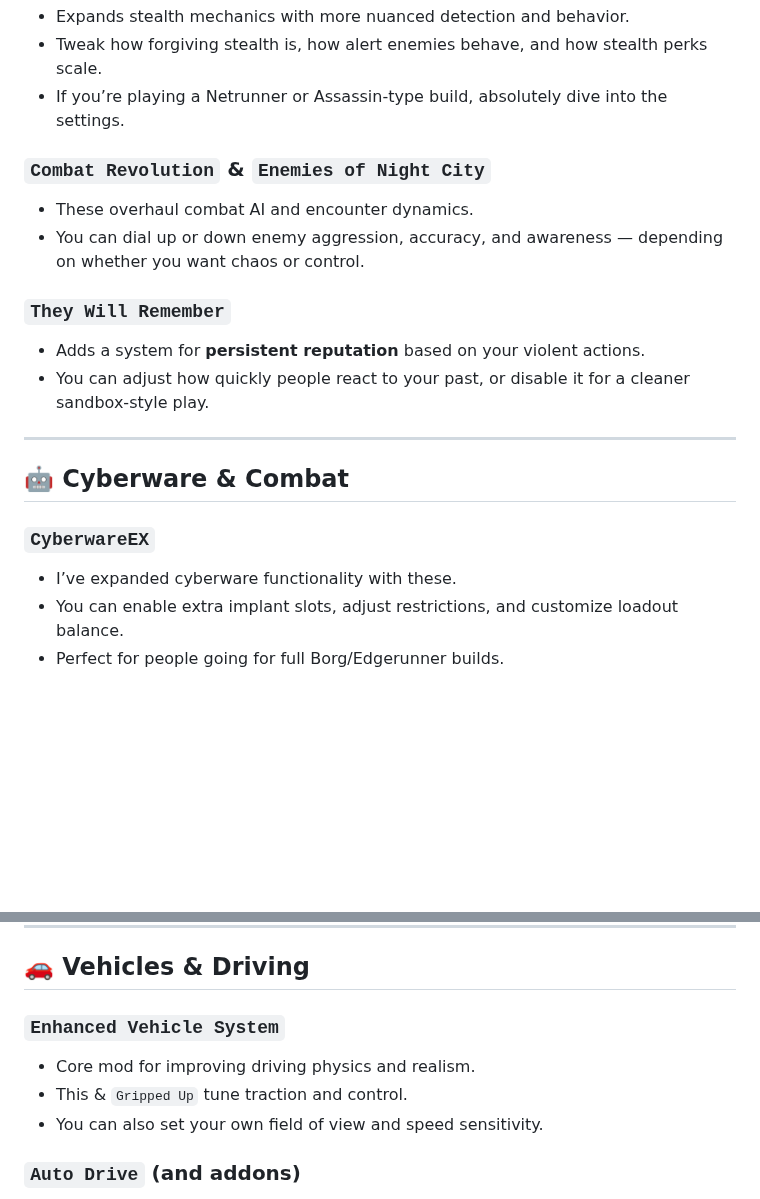
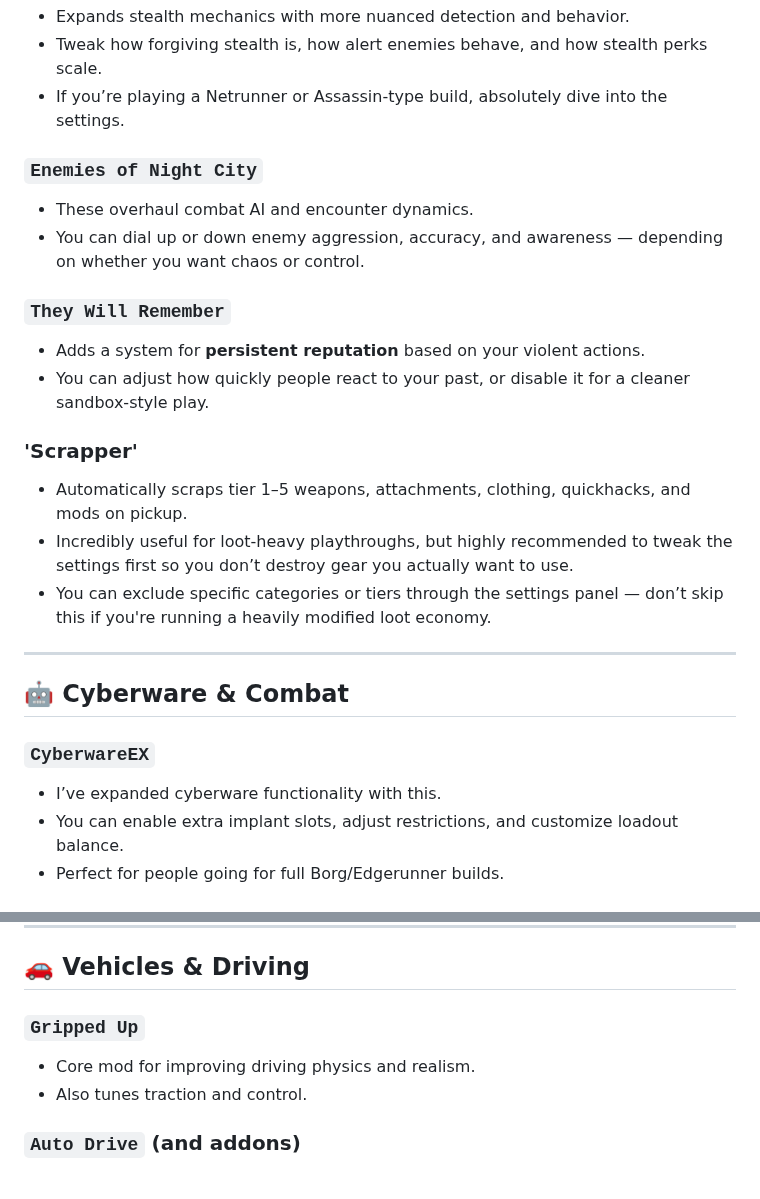
Before and after one commit to qcargile/Chrome-Blood, a Markdown page: Modlist/Tweaking Mod Settings.md, 2 parts joined by grey strips. GitHub-like rendering; blank space fills up the shorter version.

```diff
--- a/Modlist/Tweaking Mod Settings.md
+++ b/Modlist/Tweaking Mod Settings.md
@@ -39,7 +39,7 @@ Some mods in this list are **highly customizable** and meant to be **tweaked to
 - Tweak how forgiving stealth is, how alert enemies behave, and how stealth perks scale.
 - If you’re playing a Netrunner or Assassin-type build, absolutely dive into the settings.
 
-### `Combat Revolution` & `Enemies of Night City`
+### `Enemies of Night City`
 - These overhaul combat AI and encounter dynamics.
 - You can dial up or down enemy aggression, accuracy, and awareness — depending on whether you want chaos or control.
 
@@ -47,12 +47,17 @@ Some mods in this list are **highly customizable** and meant to be **tweaked to
 - Adds a system for **persistent reputation** based on your violent actions.
 - You can adjust how quickly people react to your past, or disable it for a cleaner sandbox-style play.
 
+### 'Scrapper'
+- Automatically scraps tier 1–5 weapons, attachments, clothing, quickhacks, and mods on pickup.
+- Incredibly useful for loot-heavy playthroughs, but highly recommended to tweak the settings first so you don’t destroy gear you actually want to use.
+- You can exclude specific categories or tiers through the settings panel — don’t skip this if you're running a heavily modified loot economy.
+
 ---
 
 ## 🤖 Cyberware & Combat
 
 ### `CyberwareEX`
-- I’ve expanded cyberware functionality with these.
+- I’ve expanded cyberware functionality with this.
 - You can enable extra implant slots, adjust restrictions, and customize loadout balance.
 - Perfect for people going for full Borg/Edgerunner builds.
 
@@ -68,10 +73,9 @@ Some mods in this list are **highly customizable** and meant to be **tweaked to
 
 ## 🚗 Vehicles & Driving
 
-### `Enhanced Vehicle System`
+### `Gripped Up`
 - Core mod for improving driving physics and realism.
-- This & `Gripped Up` tune traction and control.
-- You can also set your own field of view and speed sensitivity.
+- Also tunes traction and control.
 
 ### `Auto Drive` (and addons)
 - If you want hands-off travel, you can ride passenger or have your car drive itself.
```
